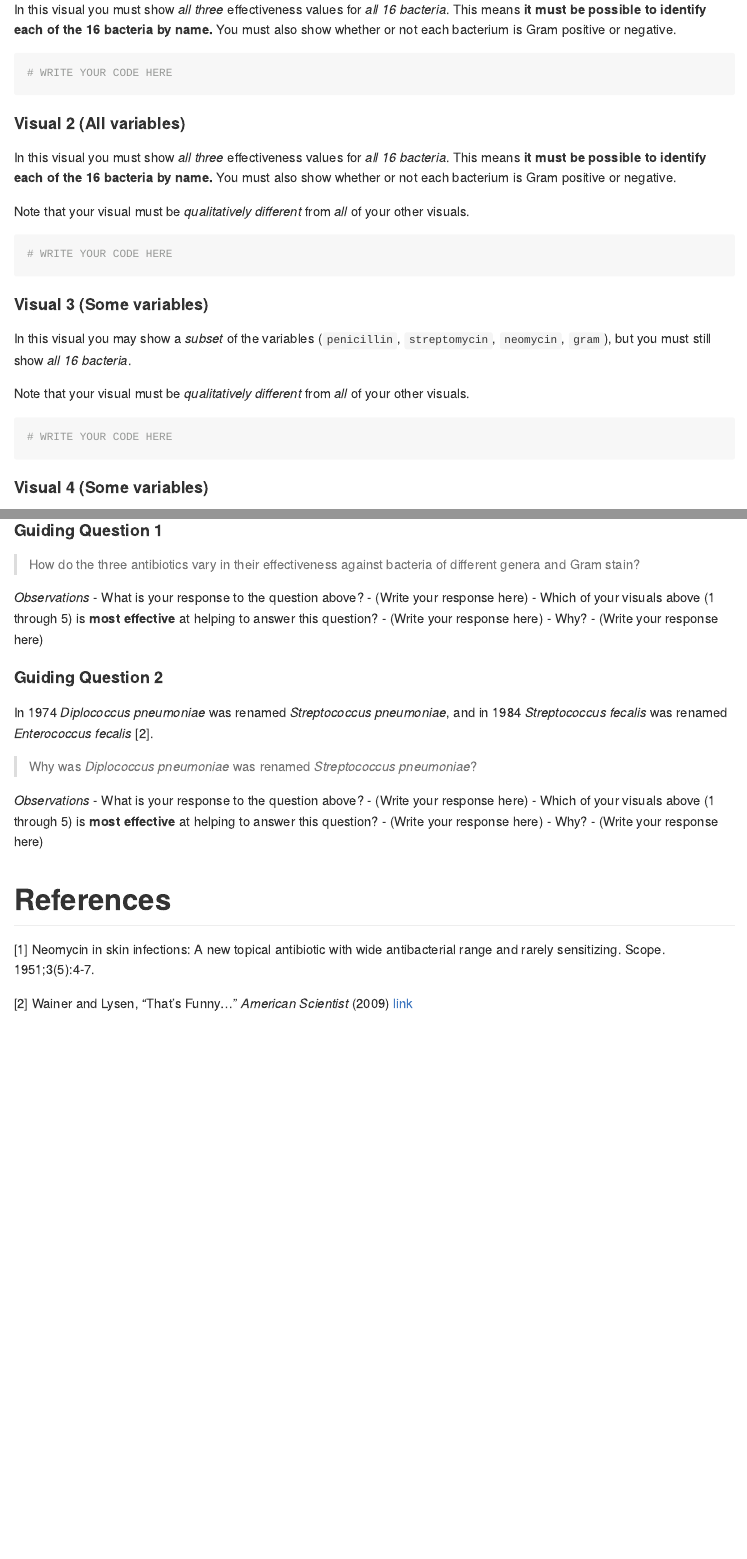
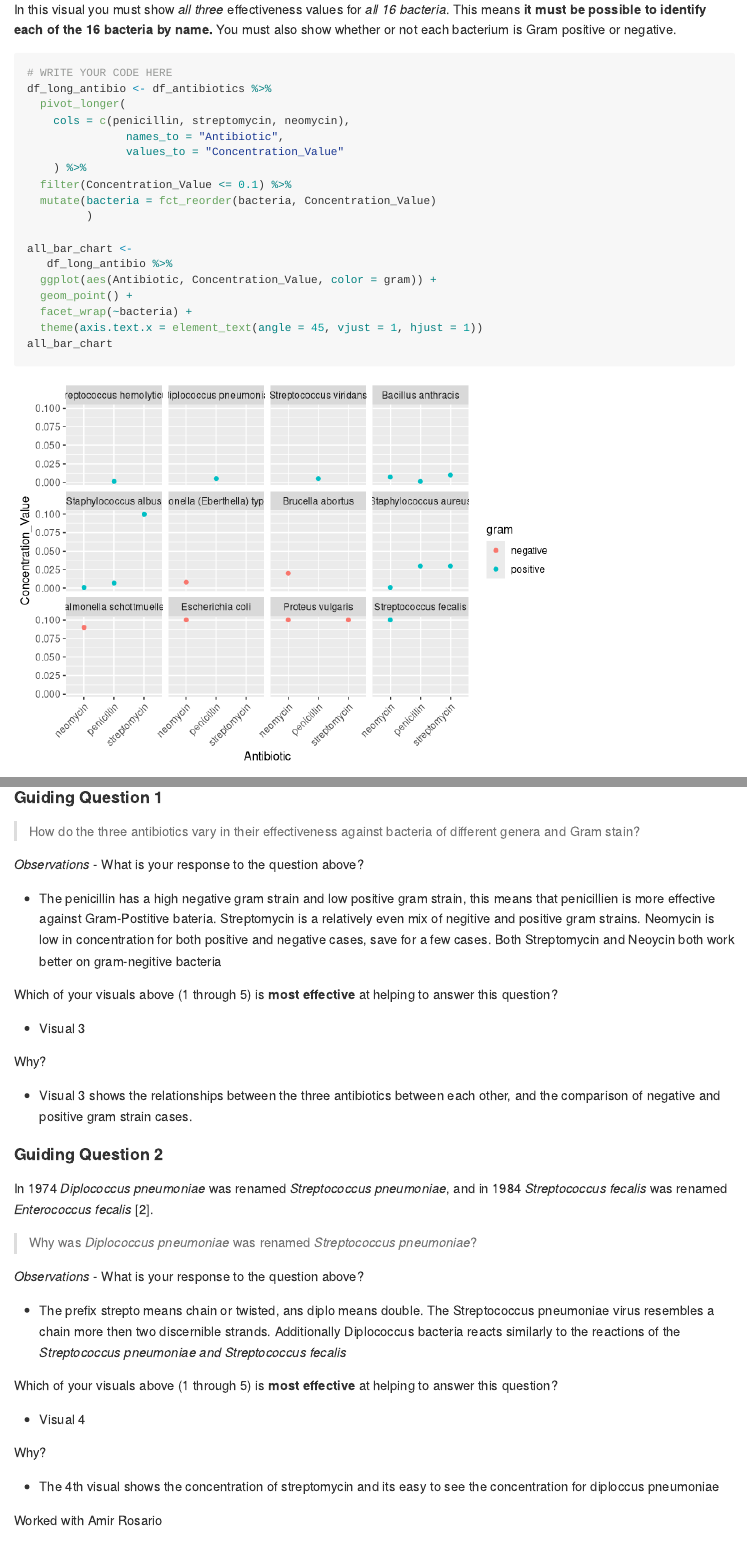
Before and after one commit to DannyKennen/DataScience_S2025, an R Markdown document (data-science-curriculum-build (2)/challenges/c05-antibiotics-assignment.Rmd): the page in a window 1100 px wide, from 3400 px down, and a second part further down, joined at a grey line. Rendered offline with R 4.5, knitr and Pandoc, with nearby package versions; code that draws random numbers runs with fixed seeds of ours; long lines of code are wrapped.

Commit message:
Challenge 5 - Antibiotics - RMD Submission

````diff
--- a/data-science-curriculum-build (2)/challenges/c05-antibiotics-assignment.Rmd
+++ b/data-science-curriculum-build (2)/challenges/c05-antibiotics-assignment.Rmd
@@ -76,6 +118,23 @@ In this visual you must show *all three* effectiveness values for *all 16 bacter
 
 ```{r q1.1}
 # WRITE YOUR CODE HERE
+df_long_antibio <- df_antibiotics %>%
+  pivot_longer(
+    cols = c(penicillin, streptomycin, neomycin),
+               names_to = "Antibiotic",
+               values_to = "Concentration_Value"
+    ) %>%
+  filter(Concentration_Value <= 0.1) %>%
+  mutate(bacteria = fct_reorder(bacteria, Concentration_Value)
+         )
+
+all_bar_chart <-
+   df_long_antibio %>%
+  ggplot(aes(Antibiotic, Concentration_Value, color = gram)) +
+  geom_point() +
+  facet_wrap(~bacteria) +
+  theme(axis.text.x = element_text(angle = 45, vjust = 1, hjust = 1))
+all_bar_chart
 ```
 
 #### Visual 2 (All variables)
@@ -128,34 +237,64 @@ There are **two questions** below; use your five visuals to help answer both Gui
 
 #### Guiding Question 1
 
-> How do the three antibiotics vary in their effectiveness against bacteria of different genera and Gram stain?
+> How do the three antibiotics vary in their effectiveness against
+> bacteria of different genera and Gram stain?
 
-*Observations*
-- What is your response to the question above?
-  - (Write your response here)
-- Which of your visuals above (1 through 5) is **most effective** at helping to answer this question?
-  - (Write your response here)
-- Why?
-  - (Write your response here)
+*Observations* - What is your response to the question above?
+
+-   The penicillin has a high negative gram strain and low positive gram
+    strain, this means that penicillien is more effective against
+    Gram-Postitive bateria. Streptomycin is a relatively even mix of
+    negitive and positive gram strains. Neomycin is low in concentration
+    for both positive and negative cases, save for a few cases. Both
+    Streptomycin and Neoycin both work better on gram-negitive bacteria
+
+Which of your visuals above (1 through 5) is **most effective** at
+helping to answer this question?
+
+-   Visual 3
+
+Why?
+
+-   Visual 3 shows the relationships between the three antibiotics
+    between each other, and the comparison of negative and positive gram
+    strain cases.
 
 #### Guiding Question 2
 
-In 1974 *Diplococcus pneumoniae* was renamed *Streptococcus pneumoniae*, and in 1984 *Streptococcus fecalis* was renamed *Enterococcus fecalis* [2].
+In 1974 *Diplococcus pneumoniae* was renamed *Streptococcus pneumoniae*,
+and in 1984 *Streptococcus fecalis* was renamed *Enterococcus fecalis*
+[2].
 
-> Why was *Diplococcus pneumoniae* was renamed *Streptococcus pneumoniae*?
+> Why was *Diplococcus pneumoniae* was renamed *Streptococcus
+> pneumoniae*?
 
-*Observations*
-- What is your response to the question above?
-  - (Write your response here)
-- Which of your visuals above (1 through 5) is **most effective** at helping to answer this question?
-  - (Write your response here)
-- Why?
-  - (Write your response here)
+*Observations* - What is your response to the question above?
 
+-   The prefix strepto means chain or twisted, ans diplo means double.
+    The Streptococcus pneumoniae virus resembles a chain more then two
+    discernible strands. Additionally Diplococcus bacteria reacts
+    similarly to the reactions of the *Streptococcus pneumoniae and
+    Streptococcus fecalis*
+
+Which of your visuals above (1 through 5) is **most effective** at
+helping to answer this question?
+
+-   Visual 4
+
+Why?
+
+-   The 4th visual shows the concentration of streptomycin and its easy
+    to see the concentration for diploccus pneumoniae
+
+Worked with Amir Rosario
 
 # References
+
 <!-- -------------------------------------------------- -->
 
-[1] Neomycin in skin infections: A new topical antibiotic with wide antibacterial range and rarely sensitizing. Scope. 1951;3(5):4-7.
+[1] Neomycin in skin infections: A new topical antibiotic with wide
+antibacterial range and rarely sensitizing. Scope. 1951;3(5):4-7.
 
-[2] Wainer and Lysen, "That's Funny..." *American Scientist* (2009) [link](https://www.americanscientist.org/article/thats-funny)
+[2] Wainer and Lysen, "That's Funny..." *American Scientist* (2009)
+[link](https://www.americanscientist.org/article/thats-funny)
````
Also changed, not shown: data-science-curriculum-build (2)/challenges/c05-antibiotics-assignment.Rmd (154 more changed lines).
